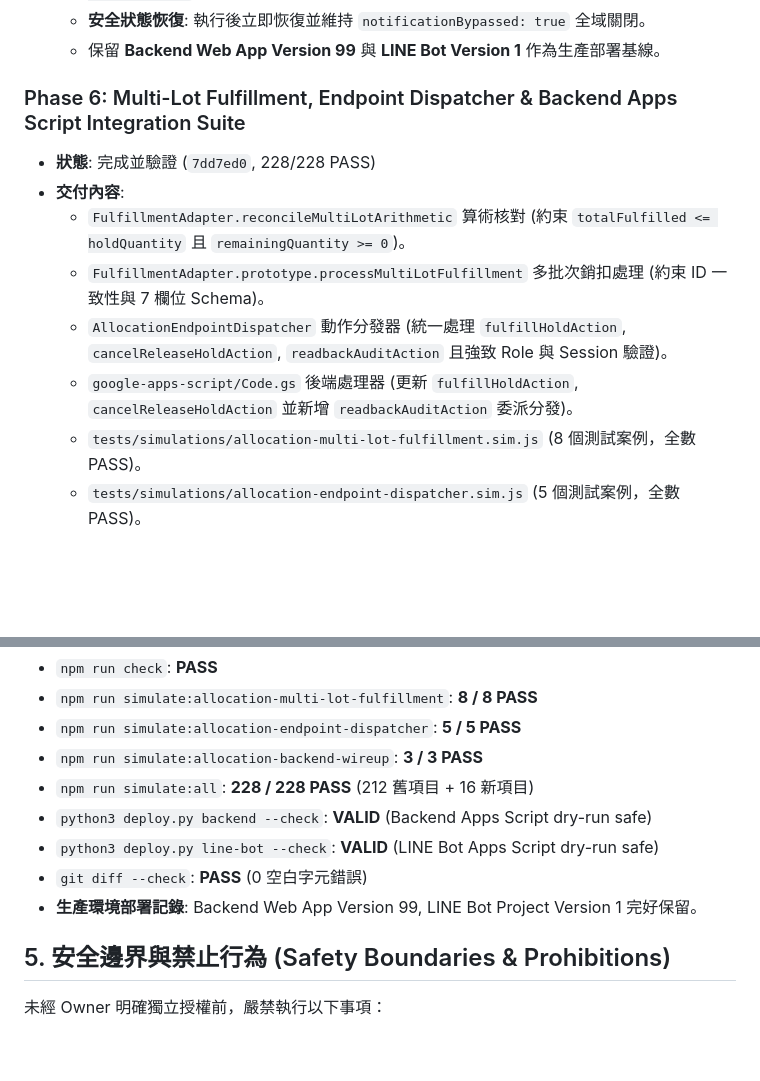
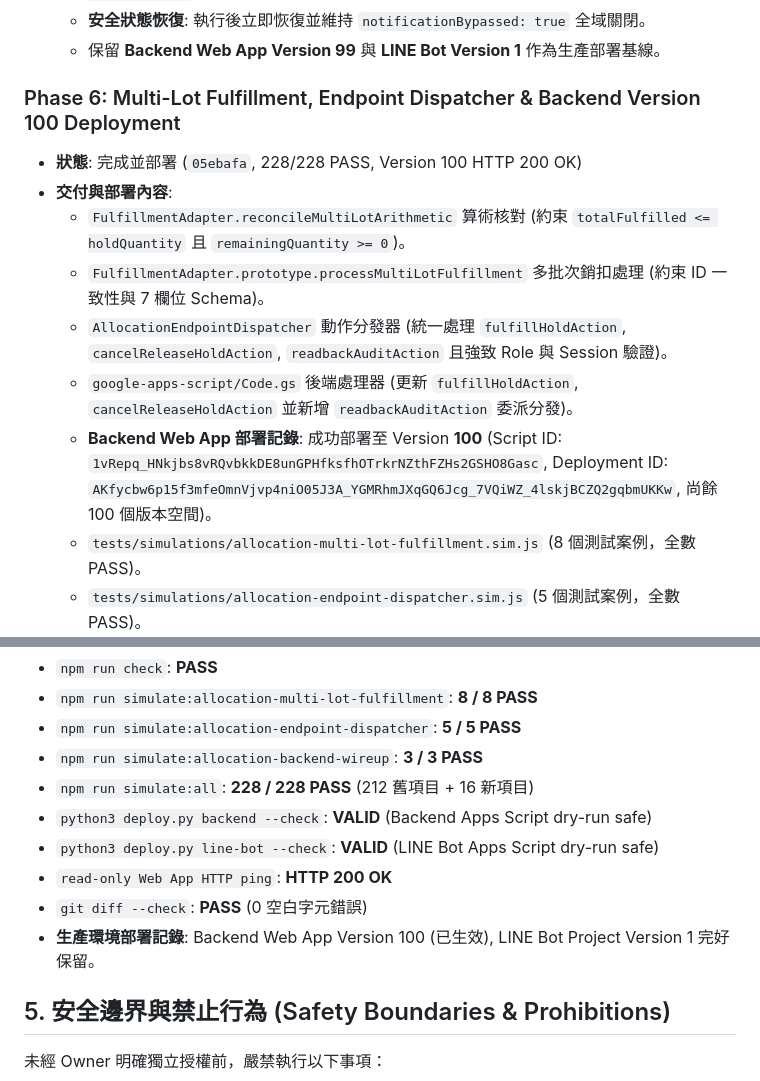
Before and after one commit to sgdhf2003-ai/-, a Markdown page: docs/allocation-assistant/PROJECT_MEMORY.md, 2 parts joined by grey strips. GitHub-like rendering; blank space fills up the shorter version.

Commit message:
docs: record Phase 6-F Backend Web App Version 100 deployment handoff

```diff
--- a/docs/allocation-assistant/PROJECT_MEMORY.md
+++ b/docs/allocation-assistant/PROJECT_MEMORY.md
@@ -81,13 +81,14 @@
   - **安全狀態恢復**: 執行後立即恢復並維持 `notificationBypassed: true` 全域關閉。
   - 保留 **Backend Web App Version 99** 與 **LINE Bot Version 1** 作為生產部署基線。
 
-### Phase 6: Multi-Lot Fulfillment, Endpoint Dispatcher & Backend Apps Script Integration Suite
-* **狀態**: 完成並驗證 (`7dd7ed0`, 228/228 PASS)
-* **交付內容**:
+### Phase 6: Multi-Lot Fulfillment, Endpoint Dispatcher & Backend Version 100 Deployment
+* **狀態**: 完成並部署 (`05ebafa`, 228/228 PASS, Version 100 HTTP 200 OK)
+* **交付與部署內容**:
   - `FulfillmentAdapter.reconcileMultiLotArithmetic` 算術核對 (約束 `totalFulfilled <= holdQuantity` 且 `remainingQuantity >= 0`)。
   - `FulfillmentAdapter.prototype.processMultiLotFulfillment` 多批次銷扣處理 (約束 ID 一致性與 7 欄位 Schema)。
   - `AllocationEndpointDispatcher` 動作分發器 (統一處理 `fulfillHoldAction`, `cancelReleaseHoldAction`, `readbackAuditAction` 且強致 Role 與 Session 驗證)。
   - `google-apps-script/Code.gs` 後端處理器 (更新 `fulfillHoldAction`, `cancelReleaseHoldAction` 並新增 `readbackAuditAction` 委派分發)。
+  - **Backend Web App 部署記錄**: 成功部署至 Version **100** (Script ID: `1vRepq_HNkjbs8vRQvbkkDE8unGPHfksfhOTrkrNZthFZHs2GSHO8Gasc`, Deployment ID: `AKfycbw6p15f3mfeOmnVjvp4niO05J3A_YGMRhmJXqGQ6Jcg_7VQiWZ_4lskjBCZQ2gqbmUKKw`, 尚餘 100 個版本空間)。
   - `tests/simulations/allocation-multi-lot-fulfillment.sim.js` (8 個測試案例，全數 PASS)。
   - `tests/simulations/allocation-endpoint-dispatcher.sim.js` (5 個測試案例，全數 PASS)。
   - `tests/simulations/allocation-backend-wireup.sim.js` (3 個測試案例，全數 PASS)。
@@ -100,8 +101,10 @@
 - `npm run simulate:all`: **228 / 228 PASS** (212 舊項目 + 16 新項目)
 - `python3 deploy.py backend --check`: **VALID** (Backend Apps Script dry-run safe)
 - `python3 deploy.py line-bot --check`: **VALID** (LINE Bot Apps Script dry-run safe)
+- `read-only Web App HTTP ping`: **HTTP 200 OK**
 - `git diff --check`: **PASS** (0 空白字元錯誤)
-- **生產環境部署記錄**: Backend Web App Version 99, LINE Bot Project Version 1 完好保留。
+- **生產環境部署記錄**: Backend Web App Version 100 (已生效), LINE Bot Project Version 1 完好保留。
+
 
 
 
```
Also changed, not shown: docs/allocation-assistant/CURRENT_HANDOFF.md (+6 -6 lines), docs/stages/CURRENT_HANDOFF.md (+14 -14 lines).
